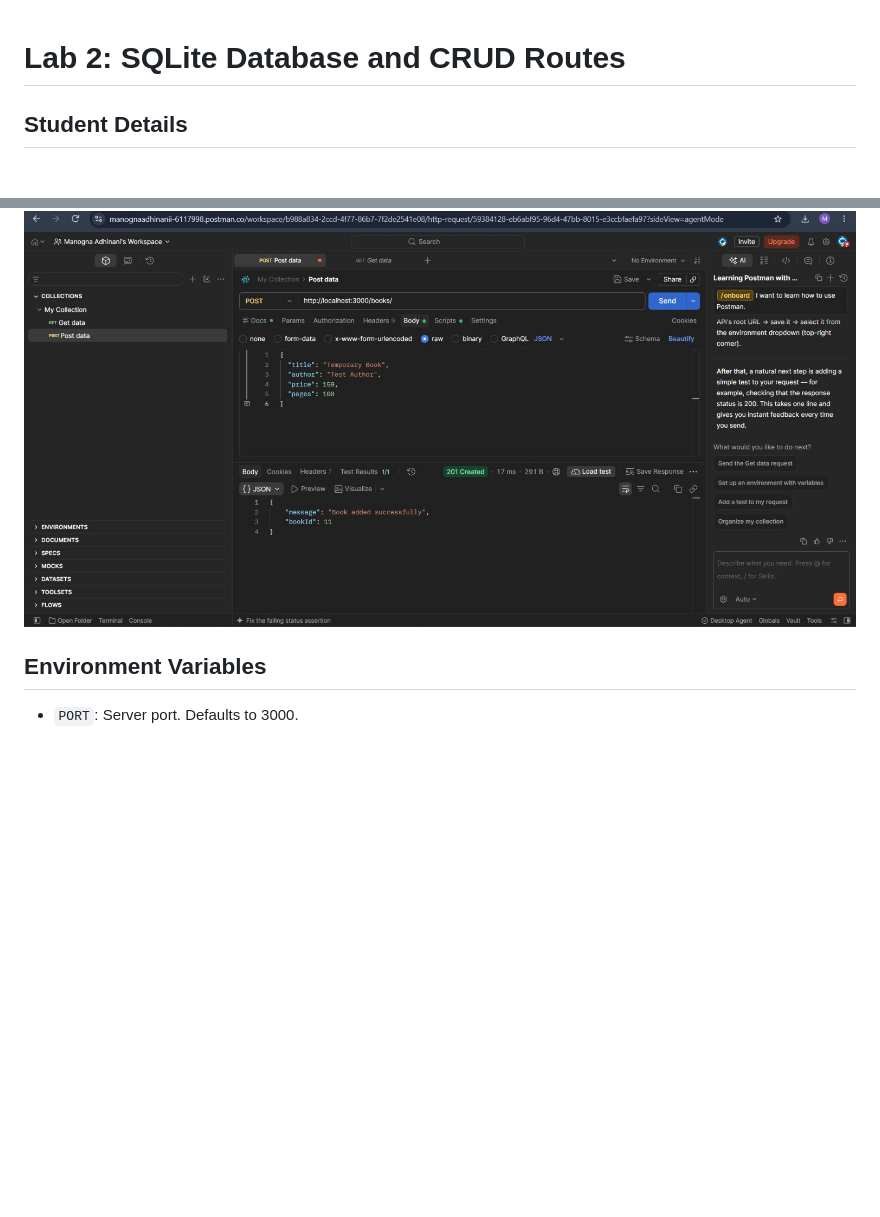
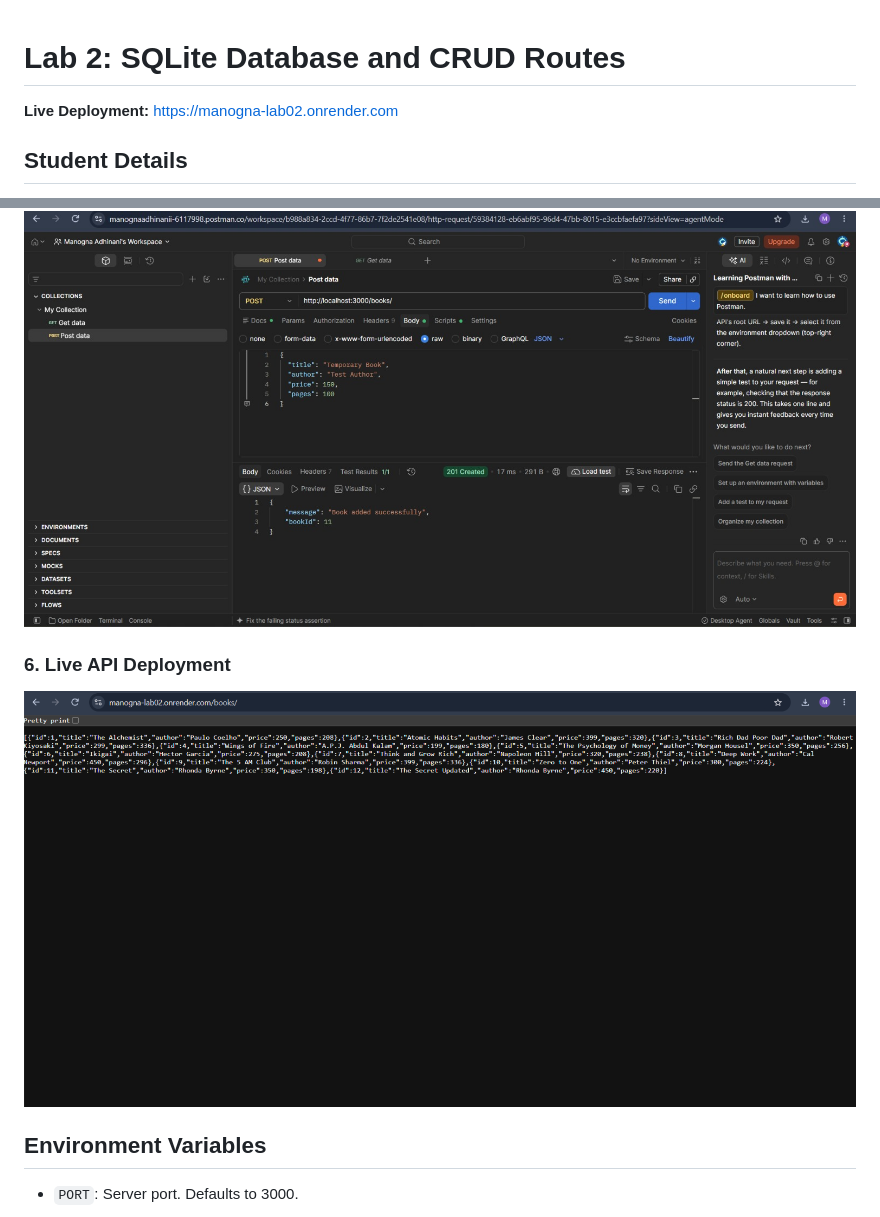
Before and after one commit to manogna2405/Manogna.A, a Markdown page: lab-02/README.md, 2 parts joined by grey strips. GitHub-like rendering; pictures changed too: lab-02/screenshots/live-api.png (added); blank space fills up the shorter version.

Commit message:
Add Lab 2 deployment screenshot and update README

```diff
--- a/lab-02/README.md
+++ b/lab-02/README.md
@@ -1,5 +1,7 @@
 # Lab 2: SQLite Database and CRUD Routes
 
+
+**Live Deployment:** https://manogna-lab02.onrender.com
 ## Student Details
 
 - **Name:** Manogna.A
@@ -90,6 +92,10 @@ SQL queries use `?` placeholders to safely handle user input and help prevent SQ
 
 ![DELETE Book](screenshots/delete-book.png)
 
+### 6. Live API Deployment
+
+![Live API](screenshots/live-api.png)
+
 ## Environment Variables
 
 - `PORT`: Server port. Defaults to 3000.
```
